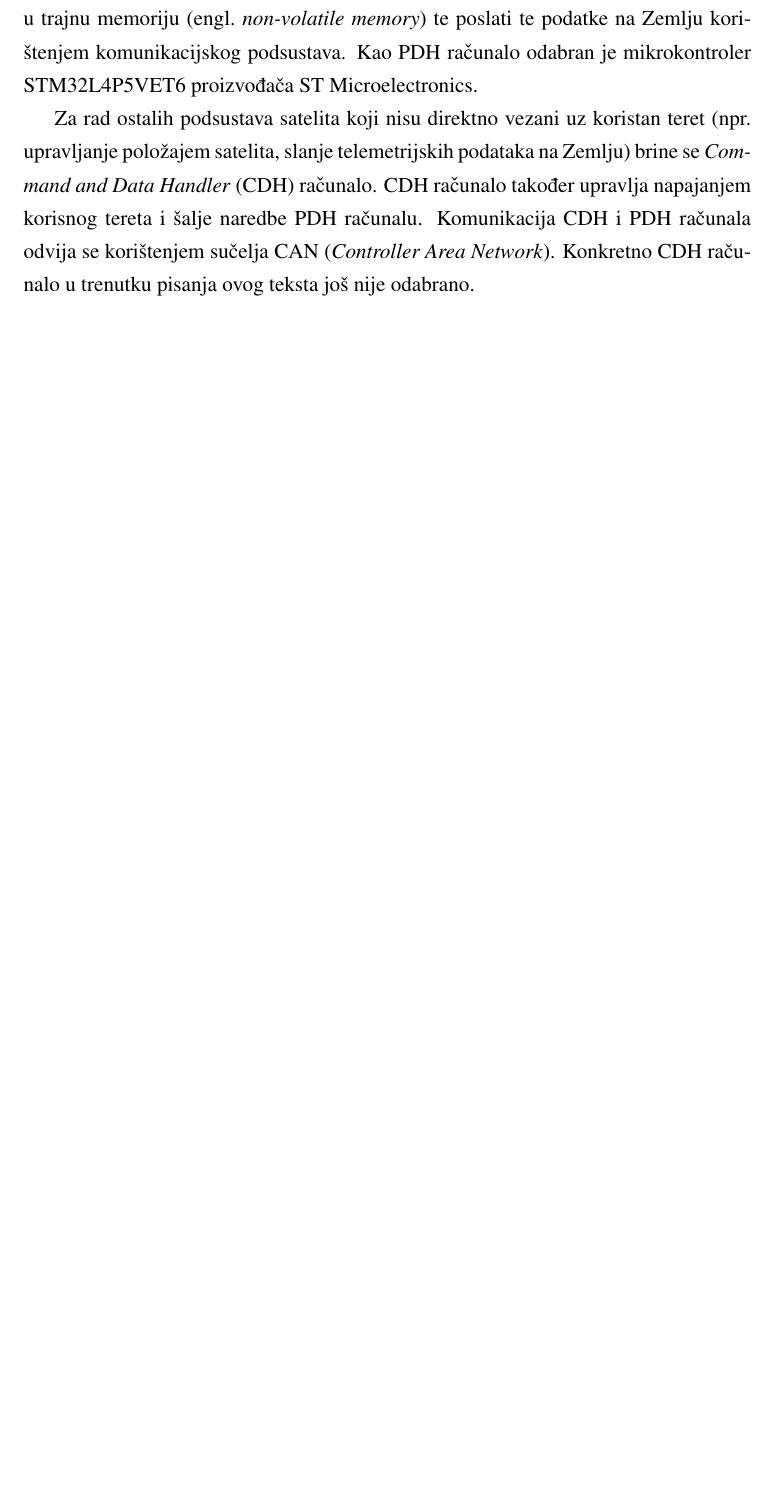
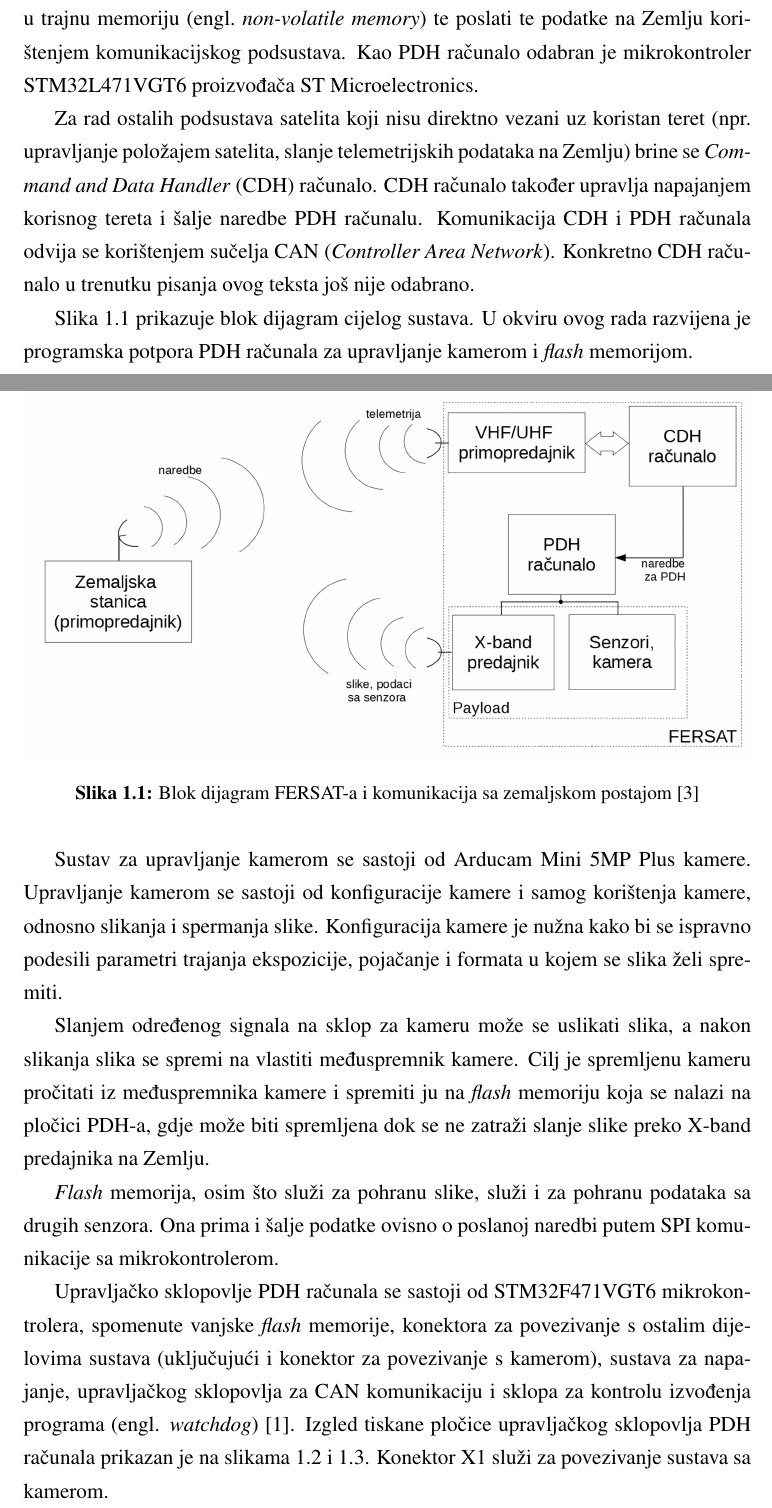
Before and after one commit to nggugu/zavrsni_projekt_latex, a LaTeX thesis (zavrsni.tex, which reads uvod.tex): part of page 5 of 15 before the commit and two parts of pages 5 and 6 of 19 after it, the two joined at a grey line, cut so that both start at the same text, the shorter picture padded with empty space. The pictures show the PDF file zavrsni.pdf that the author committed with the source.

Commit message:
Mislim da cak imam dva poglavlja

```diff
--- a/uvod.tex
+++ b/uvod.tex
@@ -10,3 +10,38 @@ Projekt FERSAT, koji se od 2018. godine provodi na Fakultetu elektrotehnike i ra
 Radom korisnog tereta upravlja \textit{Payload Data Handler} (PDH) računalo. Zadaća je PDH računala prikupiti podatke iz senzorskog podsustava i kamere, pohraniti ih u trajnu memoriju \engl{non-volatile memory} te poslati te podatke na Zemlju korištenjem komunikacijskog podsustava. Kao PDH računalo odabran je mikrokontroler STM32L471VGT6 proizvođača ST Microelectronics.
 
 Za rad ostalih podsustava satelita koji nisu direktno vezani uz koristan teret (npr. upravljanje položajem satelita, slanje telemetrijskih podataka na Zemlju) brine se \textit{Command and Data Handler} (CDH) računalo. CDH računalo također upravlja napajanjem korisnog tereta i šalje naredbe PDH računalu. Komunikacija CDH i PDH računala odvija se korištenjem sučelja CAN (\textit{Controller Area Network}). Konkretno CDH računalo u trenutku pisanja ovog teksta još nije odabrano.
+
+Slika \ref{fig:fersat_blok} prikazuje blok dijagram cijelog sustava. U okviru ovog rada razvijena je programska potpora PDH računala za upravljanje kamerom i \textit{flash} memorijom.
+
+\begin{figure}[H]
+	\centering
+	\includegraphics[width=\textwidth]{fersat_blok_dijagram.png}
+	\caption{Blok dijagram FERSAT-a i komunikacija sa zemaljskom postajom \cite{diplomski_goran_petrak}}
+	\label{fig:fersat_blok}
+\end{figure}
+
+Sustav za upravljanje kamerom se sastoji od Arducam Mini 5MP Plus kamere. Upravljanje kamerom se sastoji od konfiguracije kamere i samog korištenja kamere, odnosno slikanja i spermanja slike. Konfiguracija kamere je nužna kako bi se ispravno podesili parametri trajanja ekspozicije, pojačanje i formata u kojem se slika želi spremiti.
+
+Slanjem određenog signala na sklop za kameru može se uslikati slika, a nakon slikanja slika se spremi na vlastiti međuspremnik kamere. Cilj je spremljenu kameru pročitati iz međuspremnika kamere i spremiti ju na \textit{flash} memoriju koja se nalazi na pločici PDH-a, gdje može biti spremljena dok se ne zatraži slanje slike preko X-band predajnika na Zemlju.
+
+\textit{Flash} memorija, osim što služi za pohranu slike, služi i za pohranu podataka sa drugih senzora. Ona prima i šalje podatke ovisno o poslanoj naredbi putem SPI komunikacije sa mikrokontrolerom.
+
+Upravljačko sklopovlje PDH računala se sastoji od STM32F471VGT6 mikrokontrolera, spomenute vanjske \textit{flash} memorije, konektora za povezivanje s ostalim dijelovima sustava (uključujući i konektor za povezivanje s kamerom), sustava za napajanje, upravljačkog sklopovlja za CAN komunikaciju i sklopa za kontrolu izvođenja programa (engl. \textit{watchdog}) \cite{zavrsni_filip_juric}. Izgled tiskane pločice upravljačkog sklopovlja PDH računala prikazan je na slikama \ref{fig:PDH_PCB_1} i \ref{fig:PDH_PCB_2}. Konektor X1 služi za povezivanje sustava sa kamerom.
+
+\begin{figure}[H]
+	\centering
+	\includegraphics[height= 10 cm]{PDH_PCB_1.PNG}
+	\caption{Prikaz gornje strane tiskane pločice upravljačkog sklopovlja PDH računala \cite{zavrsni_filip_juric}}
+	\label{fig:PDH_PCB_1}
+\end{figure}
+
+\begin{figure}[H]
+	\centering
+	\includegraphics[height= 10 cm]{PDH_PCB_2.PNG}
+	\caption{Prikaz donje strane tiskane pločice upravljačkog sklopovlja PDH računala \cite{zavrsni_filip_juric}}
+	\label{fig:PDH_PCB_2}
+\end{figure}
+
+Programska podrška za PDH računalo već je razvijena \cite{diplomski_goran_petrak}. Međutim, u međuvremenu je došlo do promjene izbora mikrokontrolera PDH računala, te je stoga postojeću programsku podršku bilo potrebno prilagoditi trenutačnom sklopovlju.
+
+S obzirom na prirodu ovog završnog projekta, gdje je naglasak bio na prilagođavanju postojeće programske podrške, u ovom radu će biti raspravljeni izazovi i razlike do kojih je došlo tijekom prilagođavanja programske podrške. U poglavlju 2 dan je detaljan opis I\textsuperscript{2}C komunikacije, te su istaknute razlike između starog i novog sklopovlja koje su bile ključne za prilagođavanje programske podrške. Na isti način opsani su SPI komunikacija i DMA prijenos u poglavlju x. Detaljan pregled razvijene programske podrške dan je u poglavlju y, gdje je opisana integracija programske podrške za kameru i \textit{flash} memorija u FreeRTOS operacijski sustav za rad u stvarnom vremenu.
```
Also changed, not shown: i2c.tex (+15 -10 lines), spi_dma.tex (added, +1 -0 lines), zakljucak.tex (+1 -1 lines), zavrsni.tex (+3 -2 lines), slike/PDH_PCB_1.PNG (added), slike/PDH_PCB_2.PNG (added), slike/fersat_blok_dijagram.png (added), slike/rtos_zadaci.png (added), zavrsni.pdf. Lines whose indentation alone changed are shown as unchanged.
